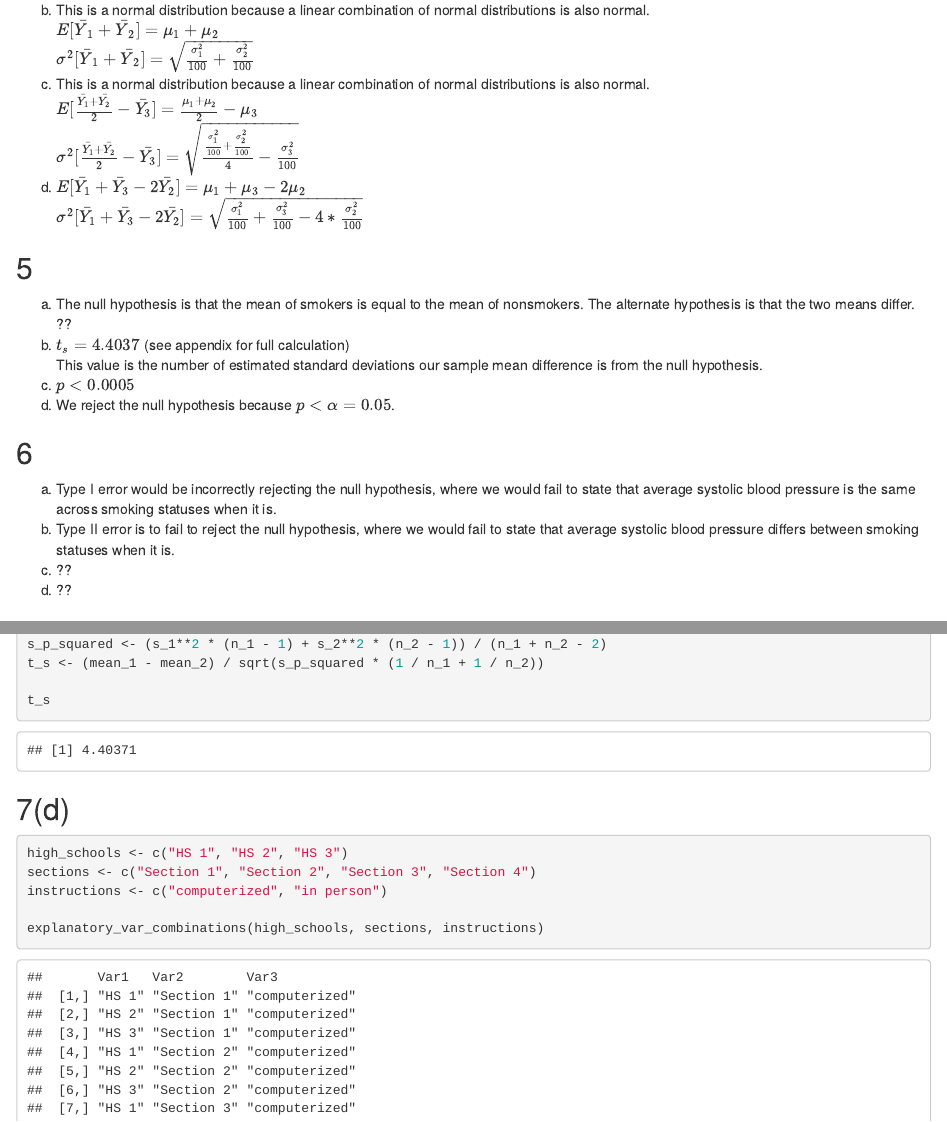
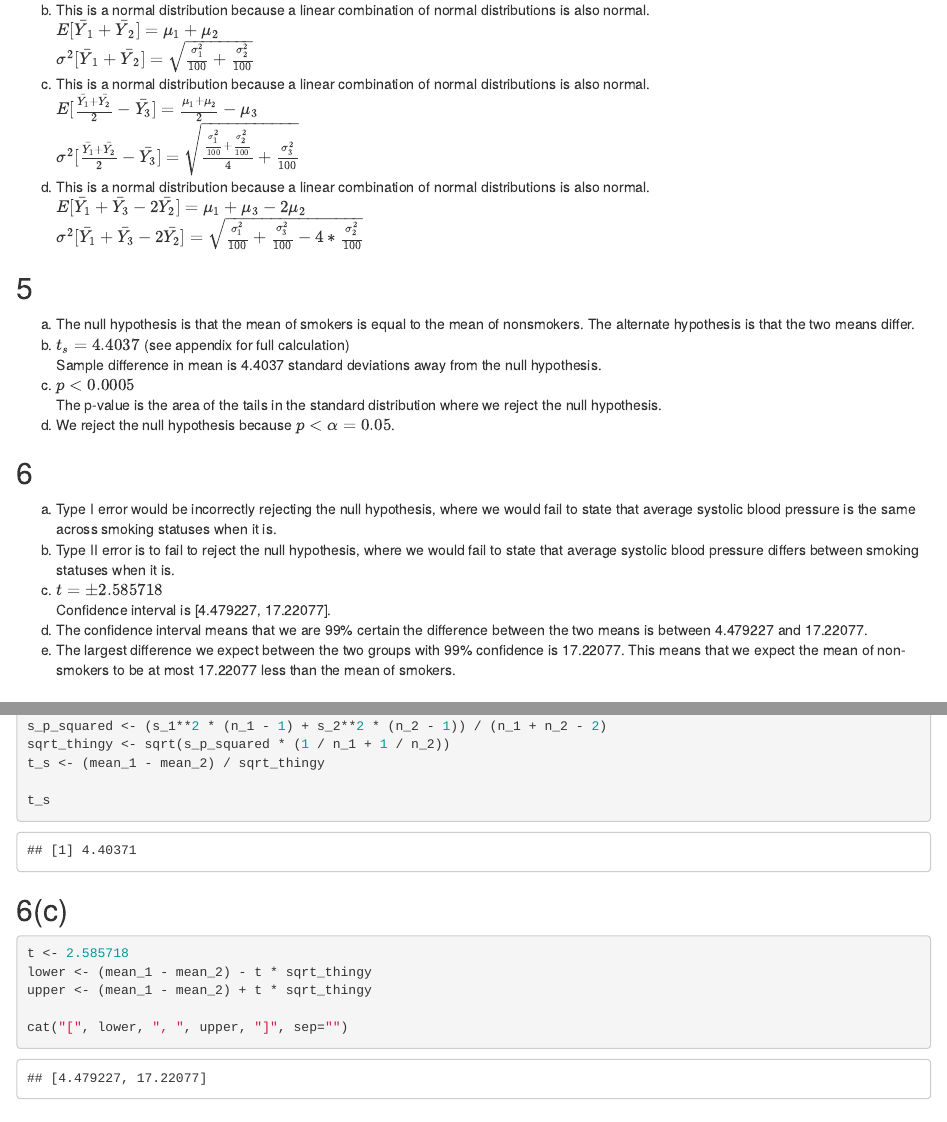
Before and after one commit to random-logic/STA106-programming, an R Markdown document (HW1.Rmd): the page in a window 1100 px wide, from 860 px down, and a second part further down, joined at a grey line. Rendered offline with R 4.5, knitr and Pandoc, with nearby package versions.

Commit message:
progress

````diff
--- a/HW1.Rmd
+++ b/HW1.Rmd
@@ -34,22 +34,26 @@ b. This is a normal distribution because a linear combination of normal distribu
 <br>$\sigma^2[\bar{Y}_1 + \bar{Y}_2] = \sqrt{\frac{\sigma_1^2}{100} + \frac{\sigma_2^2}{100}}$
 c. This is a normal distribution because a linear combination of normal distributions is also normal.
 <br>$E[\frac{\bar{Y_1} + \bar{Y_2}}{2} - \bar{Y_3}] = \frac{\mu_1 + \mu_2}{2} - \mu_3$
-<br>$\sigma^2[\frac{\bar{Y_1} + \bar{Y_2}}{2} - \bar{Y_3}] = \sqrt{\frac{\frac{\sigma_1^2}{100}+\frac{\sigma_2^2}{100}}{4} - \frac{\sigma_3^2}{100}}$
-d. $E[\bar{Y_1} + \bar{Y_3} - 2 \bar{Y_2}] = \mu_1 + \mu_3 - 2 \mu_2$
+<br>$\sigma^2[\frac{\bar{Y_1} + \bar{Y_2}}{2} - \bar{Y_3}] = \sqrt{\frac{\frac{\sigma_1^2}{100}+\frac{\sigma_2^2}{100}}{4} + \frac{\sigma_3^2}{100}}$
+d. This is a normal distribution because a linear combination of normal distributions is also normal.
+<br>$E[\bar{Y_1} + \bar{Y_3} - 2 \bar{Y_2}] = \mu_1 + \mu_3 - 2 \mu_2$
 <br>$\sigma^2[\bar{Y_1} + \bar{Y_3} - 2 \bar{Y_2}] = \sqrt{\frac{\sigma_1^2}{100} + \frac{\sigma_3^2}{100} - 4 * \frac{\sigma_2^2}{100}}$
 
 ## 5
-a. The null hypothesis is that the mean of smokers is equal to the mean of nonsmokers. The alternate hypothesis is that the two means differ. ??
+a. The null hypothesis is that the mean of smokers is equal to the mean of nonsmokers. The alternate hypothesis is that the two means differ.
 b. $t_s = 4.4037$ (see appendix for full calculation)
-<br> This value is the number of estimated standard deviations our sample mean difference is from the null hypothesis.
+<br> Sample difference in mean is 4.4037 standard deviations away from the null hypothesis.
 c. $p < 0.0005$
+<br> The p-value is the area of the tails in the standard distribution where we reject the null hypothesis.
 d. We reject the null hypothesis because $p < \alpha = 0.05$.
 
 ## 6
 a. Type I error would be incorrectly rejecting the null hypothesis, where we would fail to state that average systolic blood pressure is the same across smoking statuses when it is.
 b. Type II error is to fail to reject the null hypothesis, where we would fail to state that average systolic blood pressure differs between smoking statuses when it is.
-c. ??
-d. ??
+c. $t = \pm 2.585718$
+<br> Confidence interval is [4.479227, 17.22077].
+d. The confidence interval means that we are 99% certain the difference between the two means is between 4.479227 and 17.22077.
+e. The largest difference we expect between the two groups with 99% confidence is 17.22077. This means that we expect the mean of non-smokers to be at most 17.22077 less than the mean of smokers.
 
 ## 7
 a. This is a mixed study because there are both observational and experimental variables.
@@ -112,9 +116,19 @@ n_1 <- 266
 n_2 <- 234
 
 s_p_squared <- (s_1**2 * (n_1 - 1) + s_2**2 * (n_2 - 1)) / (n_1 + n_2 - 2)
-t_s <- (mean_1 - mean_2) / sqrt(s_p_squared * (1 / n_1 + 1 / n_2))
+sqrt_thingy <- sqrt(s_p_squared * (1 / n_1 + 1 / n_2))
+t_s <- (mean_1 - mean_2) / sqrt_thingy
 
 t_s
+```
+
+## 6(c)
+```{r}
+t <- 2.585718
+lower <- (mean_1 - mean_2) - t * sqrt_thingy
+upper <- (mean_1 - mean_2) + t * sqrt_thingy
+
+cat("[", lower, ", ", upper, "]", sep="")
 ```
 
 ## 7(d)
````
Also changed, not shown: HW1.Rmd (4 more changed lines).
